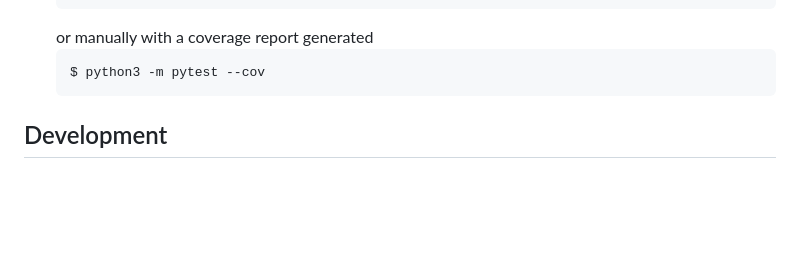
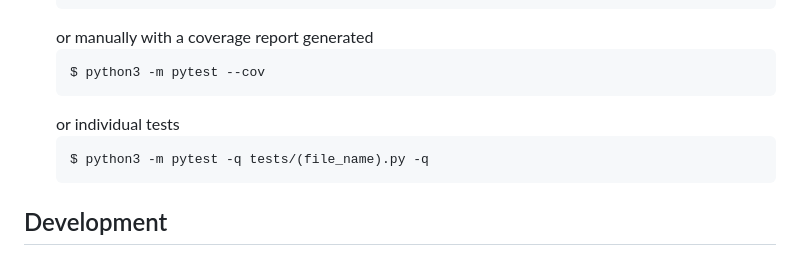
Before and after one commit to LabConnect-RCOS/LabConnect-Backend, a Markdown page: README.md, the part around the change. Drawn GitHub-style; blank space fills up the shorter version.

````diff
--- a/README.md
+++ b/README.md
@@ -112,6 +112,10 @@ posted by professors, graduate students, or lab staff.</p>
    ```bash
    $ python3 -m pytest --cov
    ```
+   or individual tests
+   ```bash
+   $ python3 -m pytest -q tests/(file_name).py -q
+   ```
 
 ## Development
  * Run flask with python directly
````
